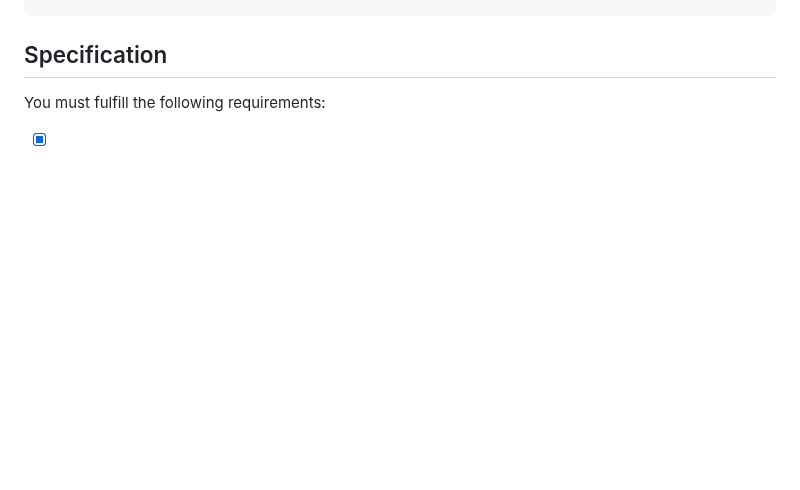
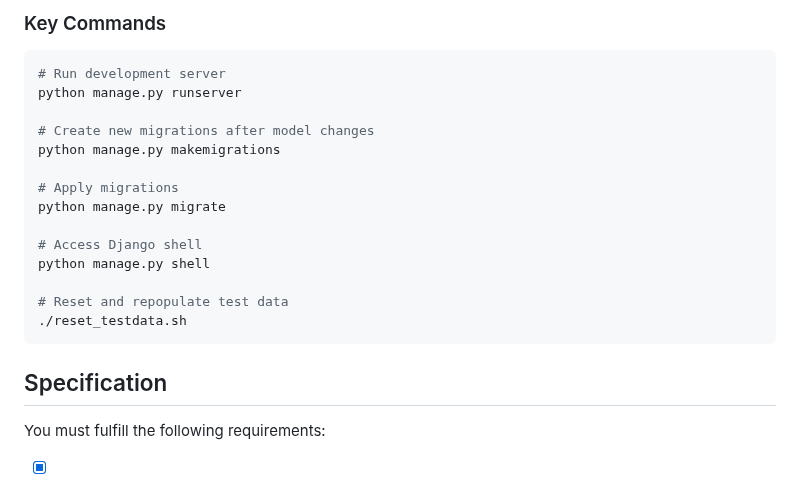
Before and after one commit to GabrielMensi/cs50web-commerce, a Markdown page: readme.md, the part around one of its changes. Rendered like a GitHub page; blank space fills up the shorter version.

````diff
--- a/readme.md
+++ b/readme.md
@@ -44,3 +166,20 @@ python manage.py runserver
+### Key Commands
+
+```bash
+# Run development server
+python manage.py runserver
+
+# Create new migrations after model changes
+python manage.py makemigrations
+
+# Apply migrations
+python manage.py migrate
+
+# Access Django shell
+python manage.py shell
+
+# Reset and repopulate test data
+./reset_testdata.sh
 ```
 
 ## Specification
````
Also changed, not shown: other parts of readme.md (+128 -6 lines).
